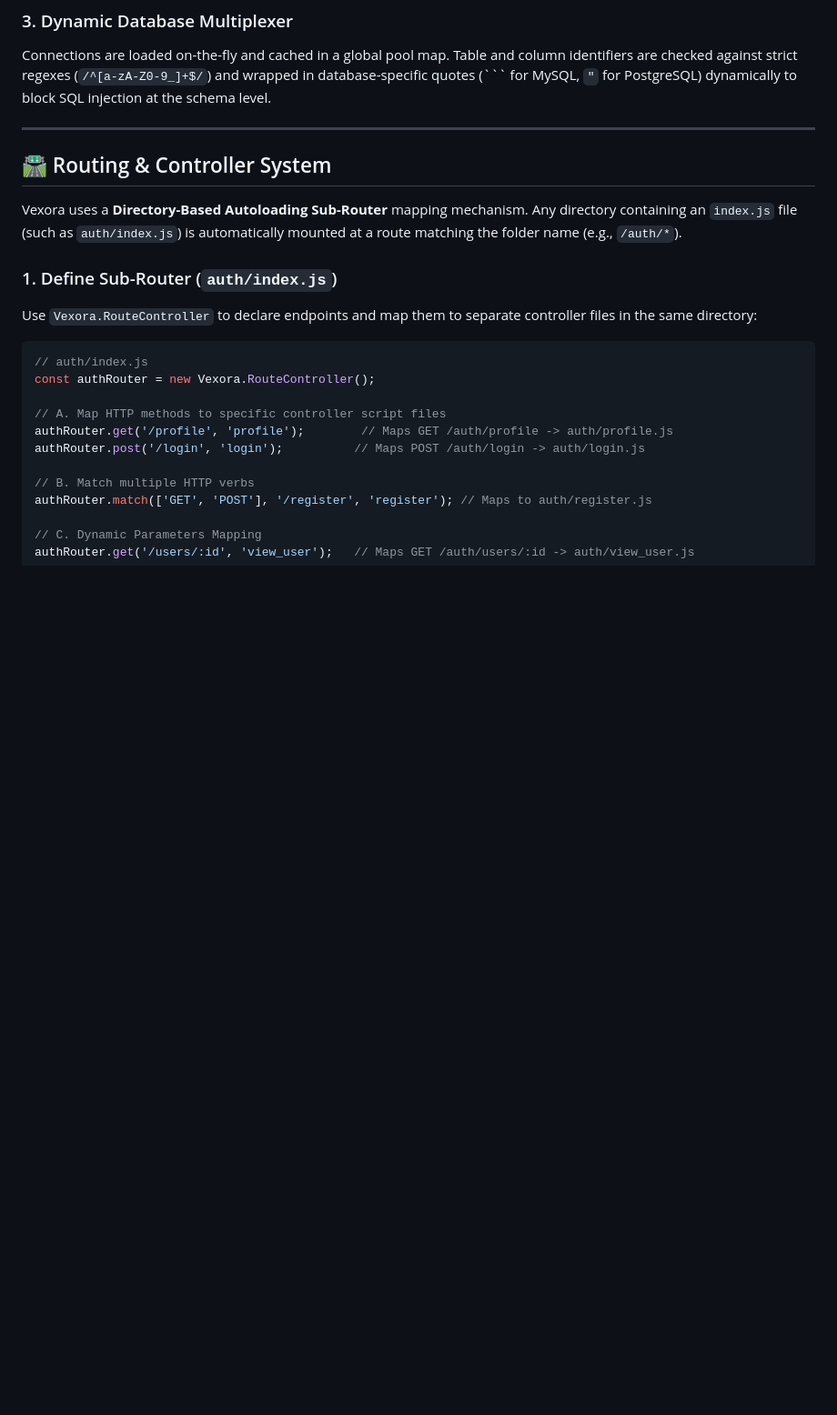
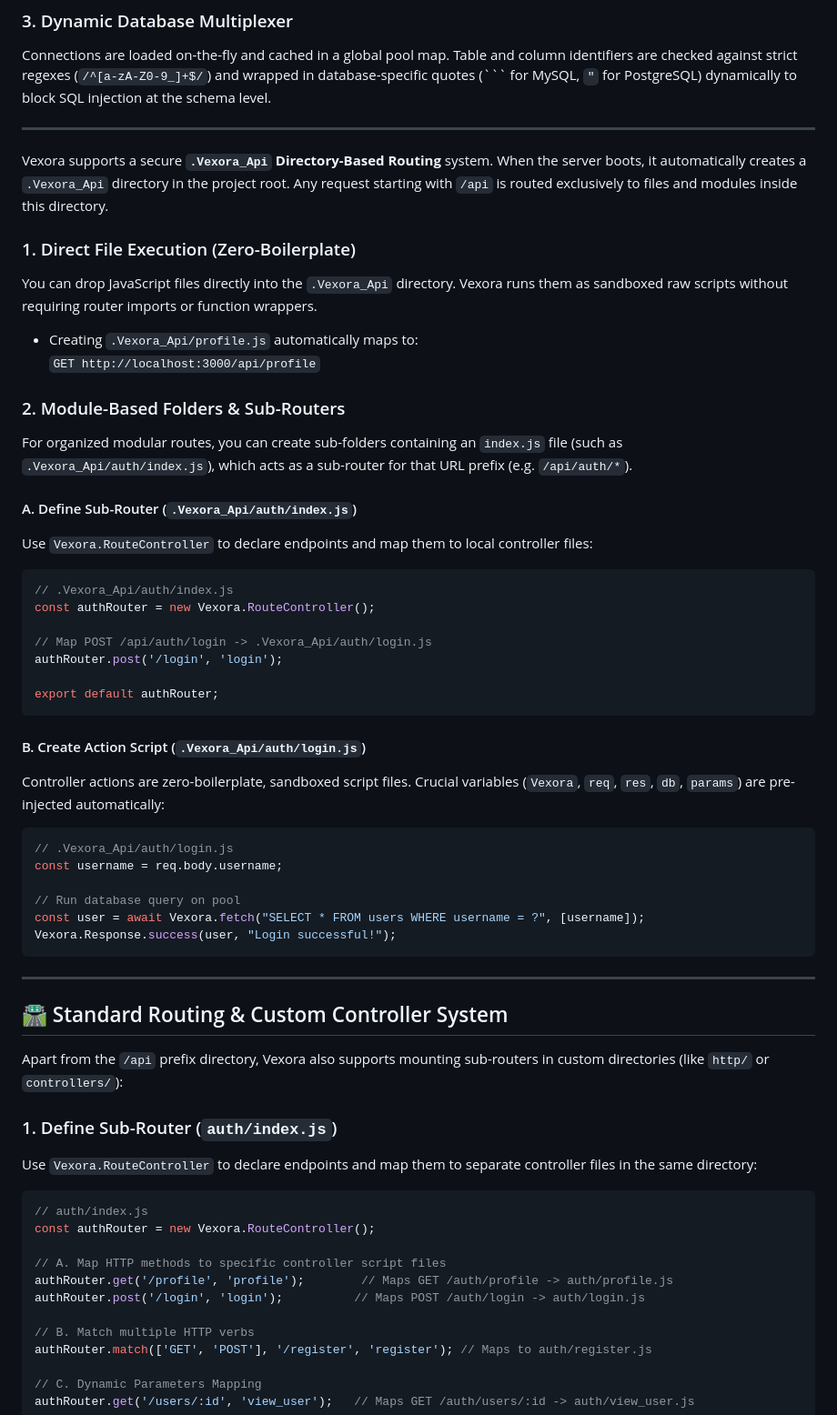
Before and after one commit to Satyam9725/vexora, a Markdown page: README.md, the part around one of its changes. Shown at 91% size. GitHub-like rendering; blank space fills up the shorter version.

````diff
--- a/README.md
+++ b/README.md
@@ -184,10 +190,44 @@ Connections are loaded on-the-fly and cached in a global pool map. Table and col
 
 ---
 
+Vexora supports a secure **`.Vexora_Api` Directory-Based Routing** system. When the server boots, it automatically creates a `.Vexora_Api` directory in the project root. Any request starting with `/api` is routed exclusively to files and modules inside this directory.
+
+### 1. Direct File Execution (Zero-Boilerplate)
+You can drop JavaScript files directly into the `.Vexora_Api` directory. Vexora runs them as sandboxed raw scripts without requiring router imports or function wrappers.
+* Creating `.Vexora_Api/profile.js` automatically maps to:
+  `GET http://localhost:3000/api/profile`
+
+### 2. Module-Based Folders & Sub-Routers
+For organized modular routes, you can create sub-folders containing an `index.js` file (such as `.Vexora_Api/auth/index.js`), which acts as a sub-router for that URL prefix (e.g. `/api/auth/*`).
+
+#### A. Define Sub-Router (`.Vexora_Api/auth/index.js`)
+Use `Vexora.RouteController` to declare endpoints and map them to local controller files:
+```javascript
+// .Vexora_Api/auth/index.js
+const authRouter = new Vexora.RouteController();
+
+// Map POST /api/auth/login -> .Vexora_Api/auth/login.js
+authRouter.post('/login', 'login');
+
+export default authRouter;
+```
+
+#### B. Create Action Script (`.Vexora_Api/auth/login.js`)
+Controller actions are zero-boilerplate, sandboxed script files. Crucial variables (`Vexora`, `req`, `res`, `db`, `params`) are pre-injected automatically:
+```javascript
+// .Vexora_Api/auth/login.js
+const username = req.body.username;
+
+// Run database query on pool
+const user = await Vexora.fetch("SELECT * FROM users WHERE username = ?", [username]);
+Vexora.Response.success(user, "Login successful!");
+```
+
+---
+
 <a id="routing"></a>
-## 🛣️ Routing & Controller System
-
-Vexora uses a **Directory-Based Autoloading Sub-Router** mapping mechanism. Any directory containing an `index.js` file (such as `auth/index.js`) is automatically mounted at a route matching the folder name (e.g., `/auth/*`).
+## 🛣️ Standard Routing & Custom Controller System
+Apart from the `/api` prefix directory, Vexora also supports mounting sub-routers in custom directories (like `http/` or `controllers/`):
 
 ### 1. Define Sub-Router (`auth/index.js`)
 Use `Vexora.RouteController` to declare endpoints and map them to separate controller files in the same directory:
````
Also changed, not shown: other parts of README.md (+38 -3 lines).
